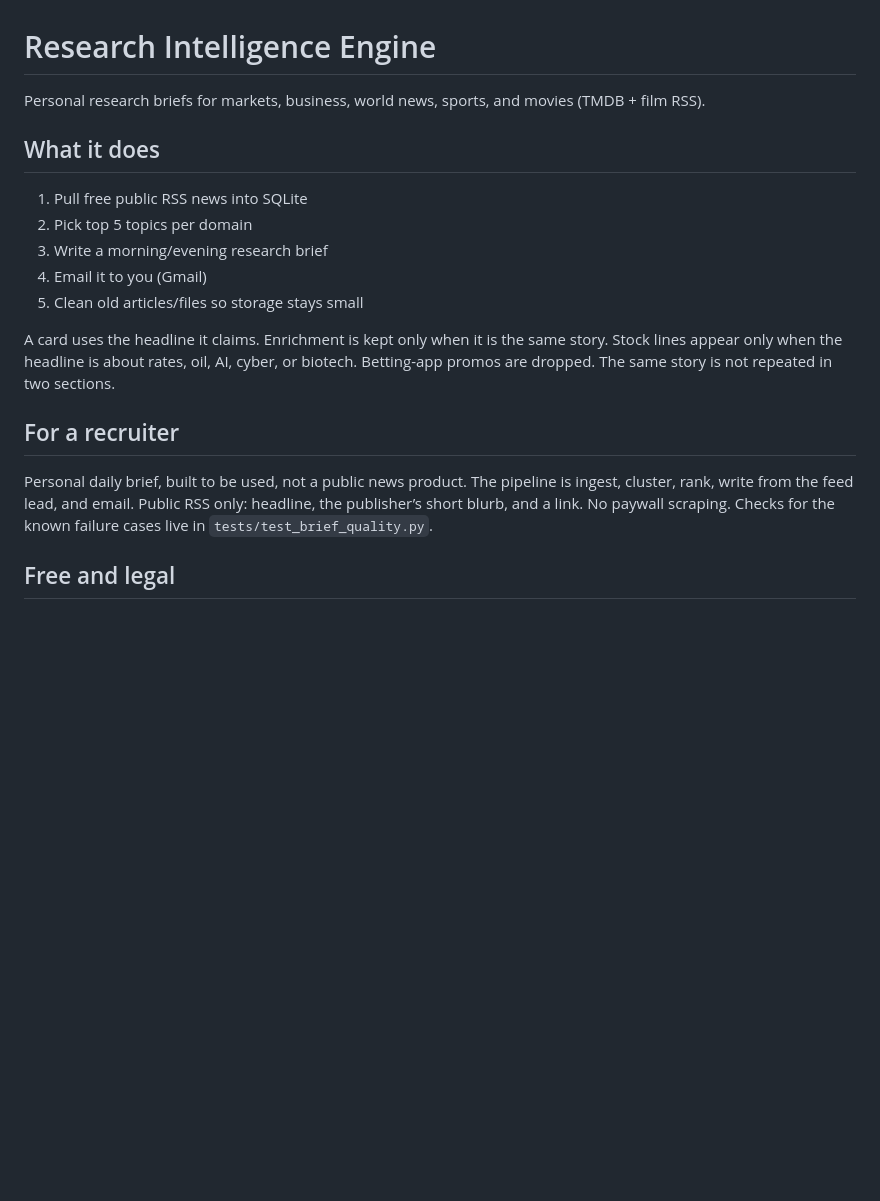
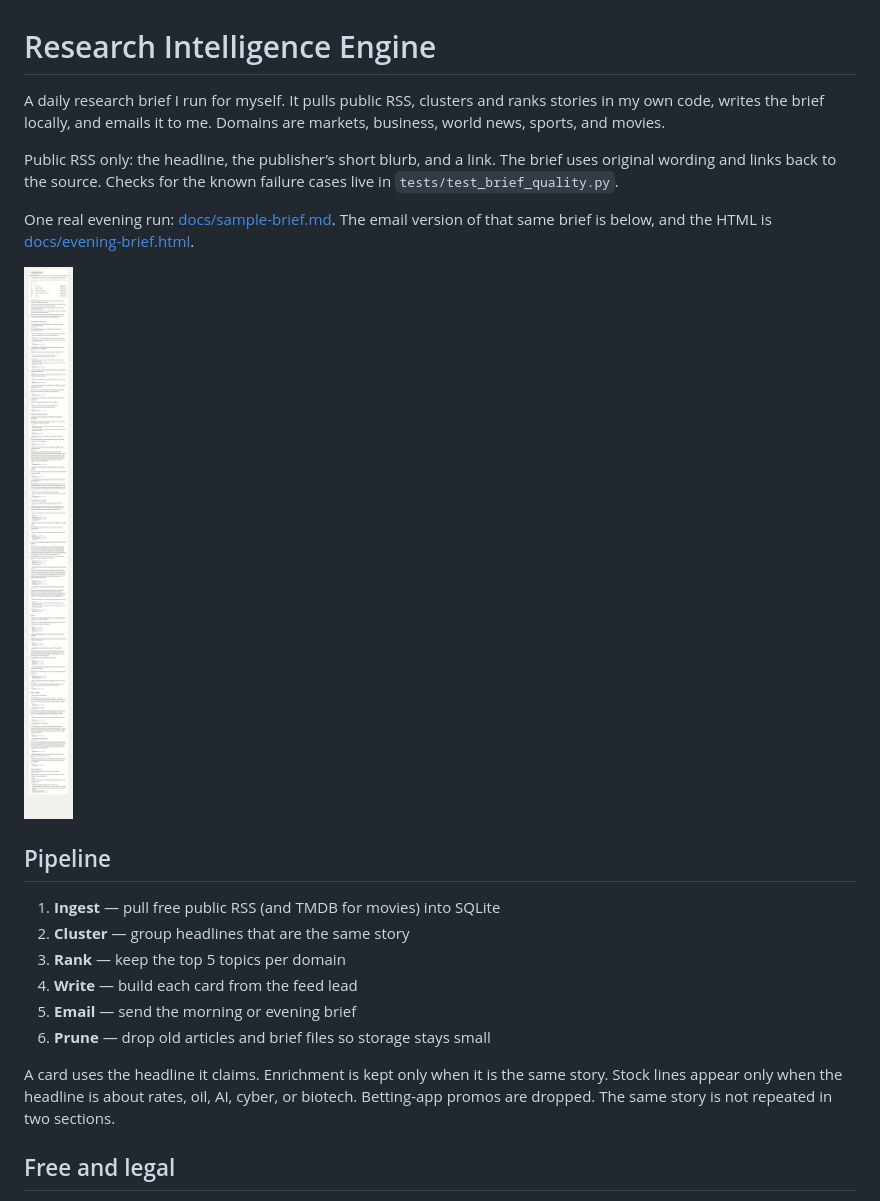
Before and after one commit to treyparkes0/Research-Engine, a Markdown page: README.md, the part around the change. GitHub-like rendering; pictures changed too: docs/evening-brief.png (added); blank space fills up the shorter version.

Commit message:
Show a real evening brief so the repo reads as a finished project.
Co-authored-by: Cursor <cursoragent@cursor.com>

```diff
--- a/README.md
+++ b/README.md
@@ -1,21 +1,23 @@
 # Research Intelligence Engine
 
-Personal research briefs for markets, business, world news, sports, and movies (TMDB + film RSS).
+A daily research brief I run for myself. It pulls public RSS, clusters and ranks stories in my own code, writes the brief locally, and emails it to me. Domains are markets, business, world news, sports, and movies.
 
+Public RSS only: the headline, the publisher’s short blurb, and a link. The brief uses original wording and links back to the source. Checks for the known failure cases live in `tests/test_brief_quality.py`.
 
-## What it does
+One real evening run: [docs/sample-brief.md](docs/sample-brief.md). The email version of that same brief is below, and the HTML is [docs/evening-brief.html](docs/evening-brief.html).
 
-1. Pull free public RSS news into SQLite
-2. Pick top 5 topics per domain
-3. Write a morning/evening research brief
-4. Email it to you (Gmail)
-5. Clean old articles/files so storage stays small
+![Evening brief](docs/evening-brief.png)
+
+## Pipeline
+
+1. **Ingest** — pull free public RSS (and TMDB for movies) into SQLite
+2. **Cluster** — group headlines that are the same story
+3. **Rank** — keep the top 5 topics per domain
+4. **Write** — build each card from the feed lead
+5. **Email** — send the morning or evening brief
+6. **Prune** — drop old articles and brief files so storage stays small
 
 A card uses the headline it claims. Enrichment is kept only when it is the same story. Stock lines appear only when the headline is about rates, oil, AI, cyber, or biotech. Betting-app promos are dropped. The same story is not repeated in two sections.
-
-## For a recruiter
-
-Personal daily brief, built to be used, not a public news product. The pipeline is ingest, cluster, rank, write from the feed lead, and email. Public RSS only: headline, the publisher’s short blurb, and a link. No paywall scraping. Checks for the known failure cases live in `tests/test_brief_quality.py`.
 
 ## Free and legal
 
```
Also changed, not shown: FREE_AND_LEGAL.md (+4 -4 lines), docs/sample-brief.md (added, +357 -0 lines), 1 other file.
